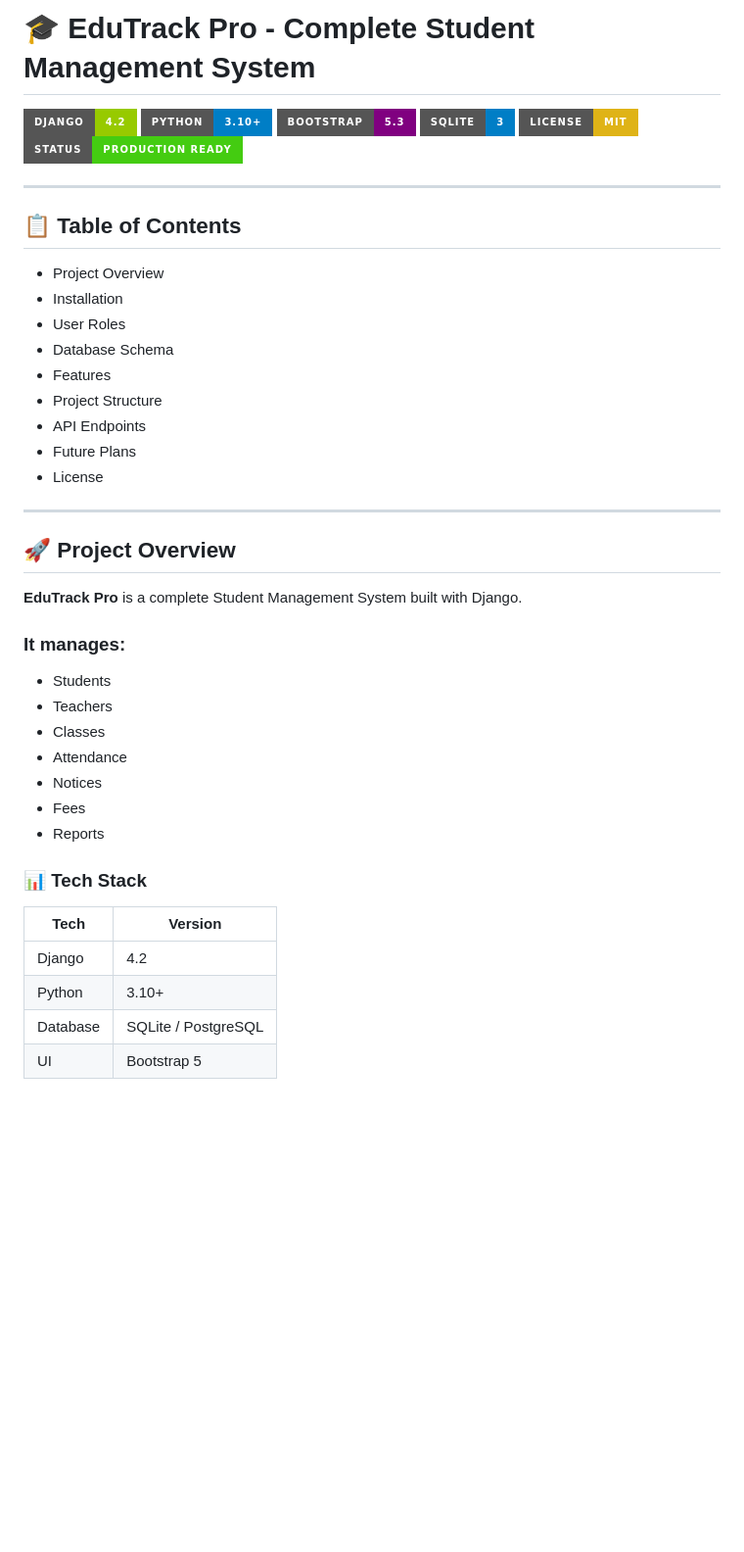
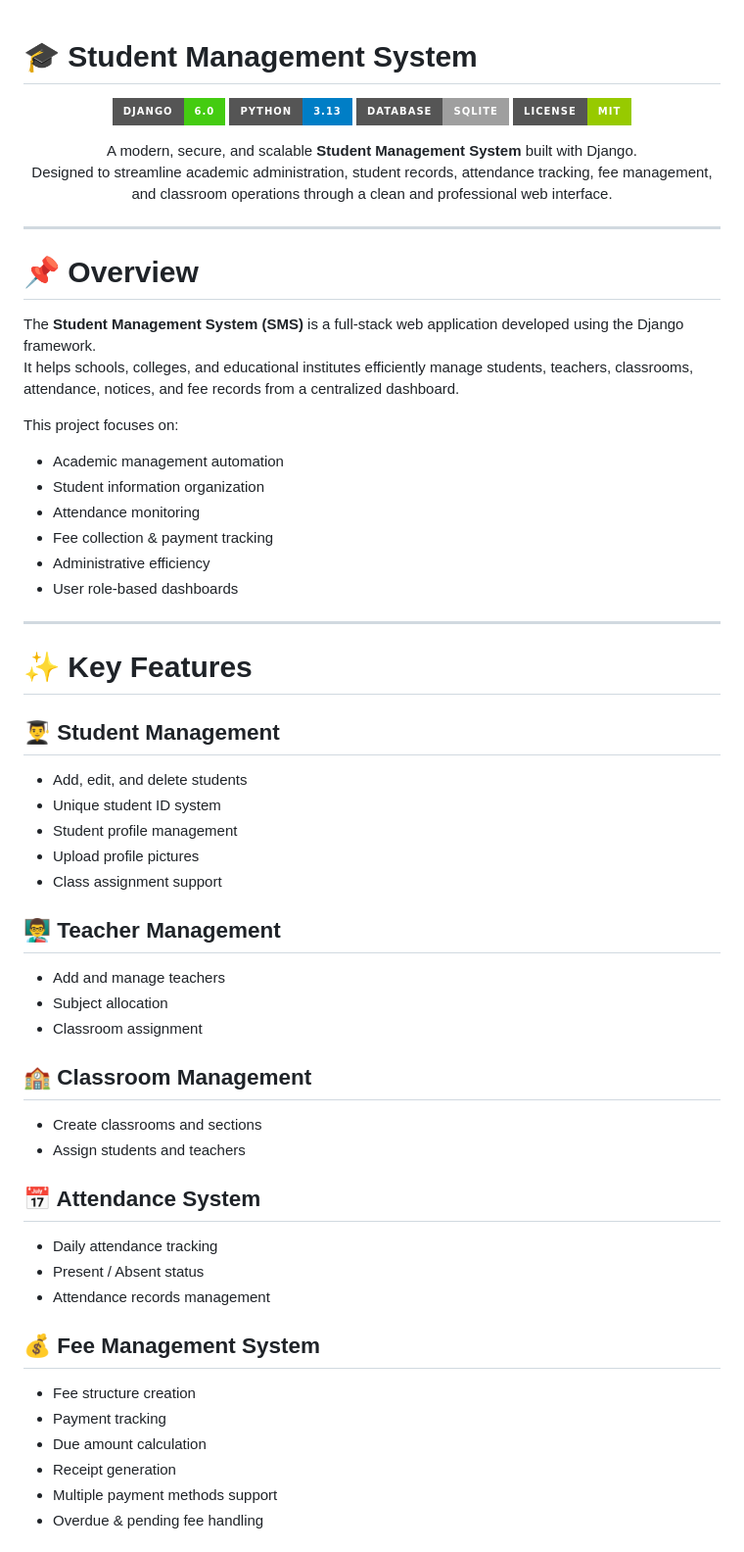
Before and after one commit to sahil-kumar11/Student-Management-System, a Markdown page: README.md, the part around one of its changes. Shown at 98% size. Rendered like a GitHub page; badges without logos; blank space fills up the shorter version.

```diff
--- a/README.md
+++ b/README.md
@@ -1,44 +1,64 @@
-# 🎓 EduTrack Pro - Complete Student Management System
 
-![Django](https://img.shields.io/badge/Django-4.2-green?style=for-the-badge&logo=django)
-![Python](https://img.shields.io/badge/Python-3.10+-blue?style=for-the-badge&logo=python)
-![Bootstrap](https://img.shields.io/badge/Bootstrap-5.3-purple?style=for-the-badge&logo=bootstrap)
-![SQLite](https://img.shields.io/badge/SQLite-3-blue?style=for-the-badge&logo=sqlite)
-![License](https://img.shields.io/badge/License-MIT-yellow?style=for-the-badge)
-![Status](https://img.shields.io/badge/Status-Production_Ready-brightgreen?style=for-the-badge)
+# 🎓 Student Management System
+
+<div align="center">
+
+![Django](https://img.shields.io/badge/Django-6.0-success?style=for-the-badge&logo=django)
+![Python](https://img.shields.io/badge/Python-3.13-blue?style=for-the-badge&logo=python)
+![SQLite](https://img.shields.io/badge/Database-SQLite-lightgrey?style=for-the-badge&logo=sqlite)
+![License](https://img.shields.io/badge/License-MIT-green?style=for-the-badge)
+
+A modern, secure, and scalable **Student Management System** built with Django.
+Designed to streamline academic administration, student records, attendance tracking, fee management, and classroom operations through a clean and professional web interface.
+
+</div>
 
 ---
 
-## 📋 Table of Contents
-- Project Overview
-- Installation
-- User Roles
-- Database Schema
-- Features
-- Project Structure
-- API Endpoints
-- Future Plans
-- License
+# 📌 Overview
+
+The **Student Management System (SMS)** is a full-stack web application developed using the Django framework.
+It helps schools, colleges, and educational institutes efficiently manage students, teachers, classrooms, attendance, notices, and fee records from a centralized dashboard.
+
+This project focuses on:
+
+- Academic management automation
+- Student information organization
+- Attendance monitoring
+- Fee collection & payment tracking
+- Administrative efficiency
+- User role-based dashboards
 
 ---
 
-## 🚀 Project Overview
+# ✨ Key Features
 
-**EduTrack Pro** is a complete Student Management System built with Django.
+## 👨‍🎓 Student Management
+- Add, edit, and delete students
+- Unique student ID system
+- Student profile management
+- Upload profile pictures
+- Class assignment support
 
-### It manages:
-- Students
-- Teachers
-- Classes
-- Attendance
-- Notices
-- Fees
-- Reports
+## 👨‍🏫 Teacher Management
+- Add and manage teachers
+- Subject allocation
+- Classroom assignment
 
-### 📊 Tech Stack
-| Tech | Version |
-|------|--------|
-| Django | 4.2 |
-| Python | 3.10+ |
-| Database | SQLite / PostgreSQL |
-| UI | Bootstrap 5 |
+## 🏫 Classroom Management
+- Create classrooms and sections
+- Assign students and teachers
+
+## 📅 Attendance System
+- Daily attendance tracking
+- Present / Absent status
+- Attendance records management
+
+## 💰 Fee Management System
+- Fee structure creation
+- Payment tracking
+- Due amount calculation
+- Receipt generation
+- Multiple payment methods support
+- Overdue & pending fee handling
+
```
Also changed, not shown: other parts of README.md (+202 -131 lines).
